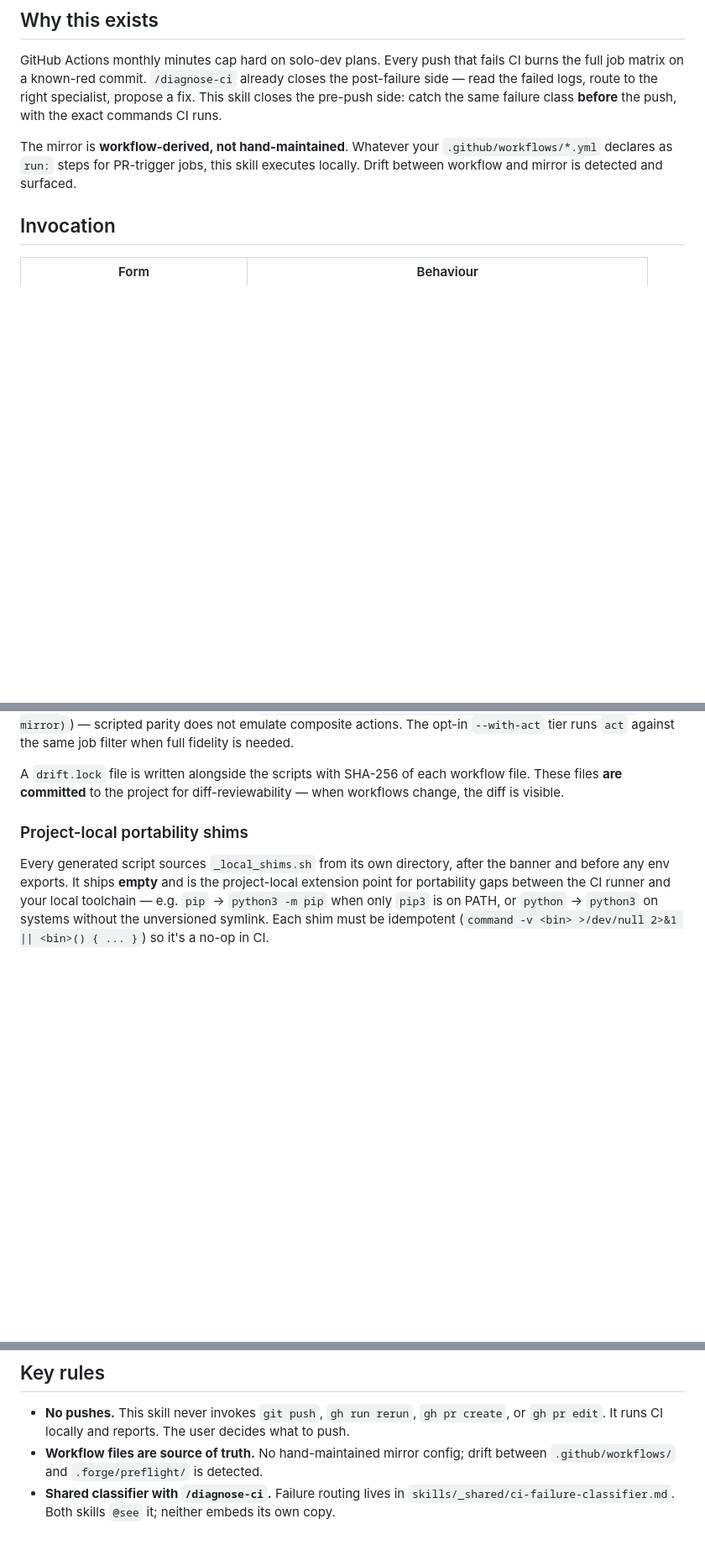
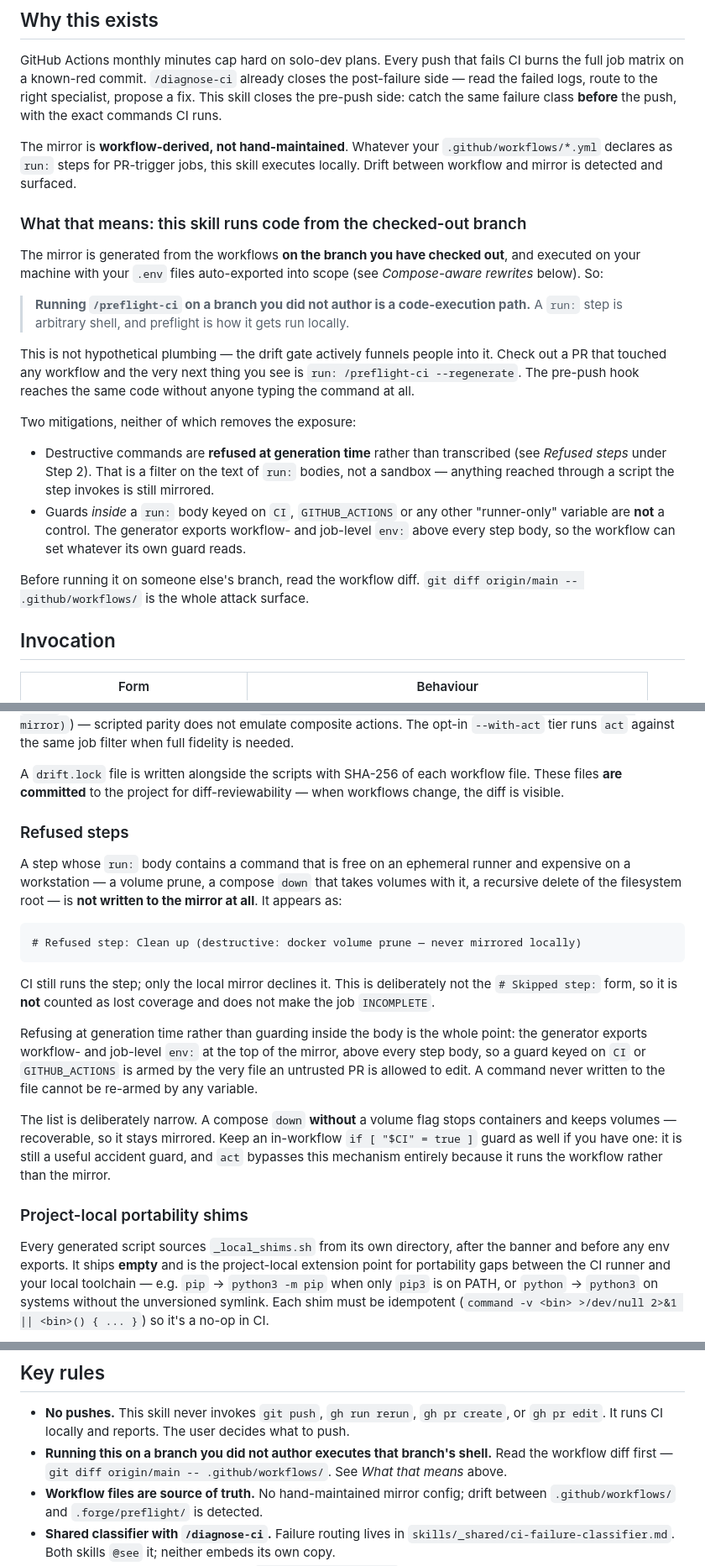
Before and after one commit to rynhardt81/forgeFlow, a Markdown page: skills/preflight-ci/SKILL.md, 3 parts joined by grey strips. Shown at 84% size. Drawn GitHub-style; blank space fills up the shorter version.

Commit message:
docs(preflight-ci): state that the skill executes shell from the checked-out branch
The mirror is generated from the workflows on whatever branch is checked out and
run locally with the developer's .env files exported into scope, so running
preflight on a branch you did not author is a code-execution path. Nothing said
so anywhere, while the drift gate actively funnels people into it: check out a
PR that touched a workflow and the next thing printed is
`run: /preflight-ci --regenerate`. The pre-push hook reaches the same code
without anyone typing the command.

Documents the two mitigations honestly — the generation-time refusal is a filter
on `run:` body text, not a sandbox, and an env-keyed guard inside a body is not
a control because the generator exports the workflow's own `env:` above it —
and names the thing to actually read first.

Also documents refused steps under Step 2, which shipped without any
user-facing description, and adds the `if: false` row to the condition table.

````diff
--- a/skills/preflight-ci/SKILL.md
+++ b/skills/preflight-ci/SKILL.md
@@ -22,6 +22,21 @@ description: Mirror GitHub Actions CI locally before push. Derives gating jobs f
 GitHub Actions monthly minutes cap hard on solo-dev plans. Every push that fails CI burns the full job matrix on a known-red commit. `/diagnose-ci` already closes the post-failure side — read the failed logs, route to the right specialist, propose a fix. This skill closes the pre-push side: catch the same failure class **before** the push, with the exact commands CI runs.
 
 The mirror is **workflow-derived, not hand-maintained**. Whatever your `.github/workflows/*.yml` declares as `run:` steps for PR-trigger jobs, this skill executes locally. Drift between workflow and mirror is detected and surfaced.
+
+### What that means: this skill runs code from the checked-out branch
+
+The mirror is generated from the workflows **on the branch you have checked out**, and executed on your machine with your `.env` files auto-exported into scope (see *Compose-aware rewrites* below). So:
+
+> **Running `/preflight-ci` on a branch you did not author is a code-execution path.** A `run:` step is arbitrary shell, and preflight is how it gets run locally.
+
+This is not hypothetical plumbing — the drift gate actively funnels people into it. Check out a PR that touched any workflow and the very next thing you see is `run: /preflight-ci --regenerate`. The pre-push hook reaches the same code without anyone typing the command at all.
+
+Two mitigations, neither of which removes the exposure:
+
+- Destructive commands are **refused at generation time** rather than transcribed (see *Refused steps* under Step 2). That is a filter on the text of `run:` bodies, not a sandbox — anything reached through a script the step invokes is still mirrored.
+- Guards *inside* a `run:` body keyed on `CI`, `GITHUB_ACTIONS` or any other "runner-only" variable are **not** a control. The generator exports workflow- and job-level `env:` above every step body, so the workflow can set whatever its own guard reads.
+
+Before running it on someone else's branch, read the workflow diff. `git diff origin/main -- .github/workflows/` is the whole attack surface.
 
 ## Invocation
 
@@ -63,6 +78,20 @@ export FOO="bar"            # one per env: entry from workflow/job
 `uses:` steps are emitted as comments (`# Skipped step: actions/checkout@v4 (uses: ..., no local mirror)`) — scripted parity does not emulate composite actions. The opt-in `--with-act` tier runs `act` against the same job filter when full fidelity is needed.
 
 A `drift.lock` file is written alongside the scripts with SHA-256 of each workflow file. These files **are committed** to the project for diff-reviewability — when workflows change, the diff is visible.
+
+### Refused steps
+
+A step whose `run:` body contains a command that is free on an ephemeral runner and expensive on a workstation — a volume prune, a compose `down` that takes volumes with it, a recursive delete of the filesystem root — is **not written to the mirror at all**. It appears as:
+
+```
+# Refused step: Clean up (destructive: docker volume prune — never mirrored locally)
+```
+
+CI still runs the step; only the local mirror declines it. This is deliberately not the `# Skipped step:` form, so it is **not** counted as lost coverage and does not make the job `INCOMPLETE`.
+
+Refusing at generation time rather than guarding inside the body is the whole point: the generator exports workflow- and job-level `env:` at the top of the mirror, above every step body, so a guard keyed on `CI` or `GITHUB_ACTIONS` is armed by the very file an untrusted PR is allowed to edit. A command never written to the file cannot be re-armed by any variable.
+
+The list is deliberately narrow. A compose `down` **without** a volume flag stops containers and keeps volumes — recoverable, so it stays mirrored. Keep an in-workflow `if [ "$CI" = true ]` guard as well if you have one: it is still a useful accident guard, and `act` bypasses this mechanism entirely because it runs the workflow rather than the mirror.
 
 ### Project-local portability shims
 
@@ -273,6 +302,7 @@ Bypass: `FORGE_SKIP_PREFLIGHT=1 git push` (rare, for emergencies).
 ## Key rules
 
 - **No pushes.** This skill never invokes `git push`, `gh run rerun`, `gh pr create`, or `gh pr edit`. It runs CI locally and reports. The user decides what to push.
+- **Running this on a branch you did not author executes that branch's shell.** Read the workflow diff first — `git diff origin/main -- .github/workflows/`. See *What that means* above.
 - **Workflow files are source of truth.** No hand-maintained mirror config; drift between `.github/workflows/` and `.forge/preflight/` is detected.
 - **Shared classifier with `/diagnose-ci`.** Failure routing lives in `skills/_shared/ci-failure-classifier.md`. Both skills `@see` it; neither embeds its own copy.
 - **Generated scripts are committed.** `.forge/preflight/*.sh` lives in the repo so the parity layer is diff-reviewable.
````
